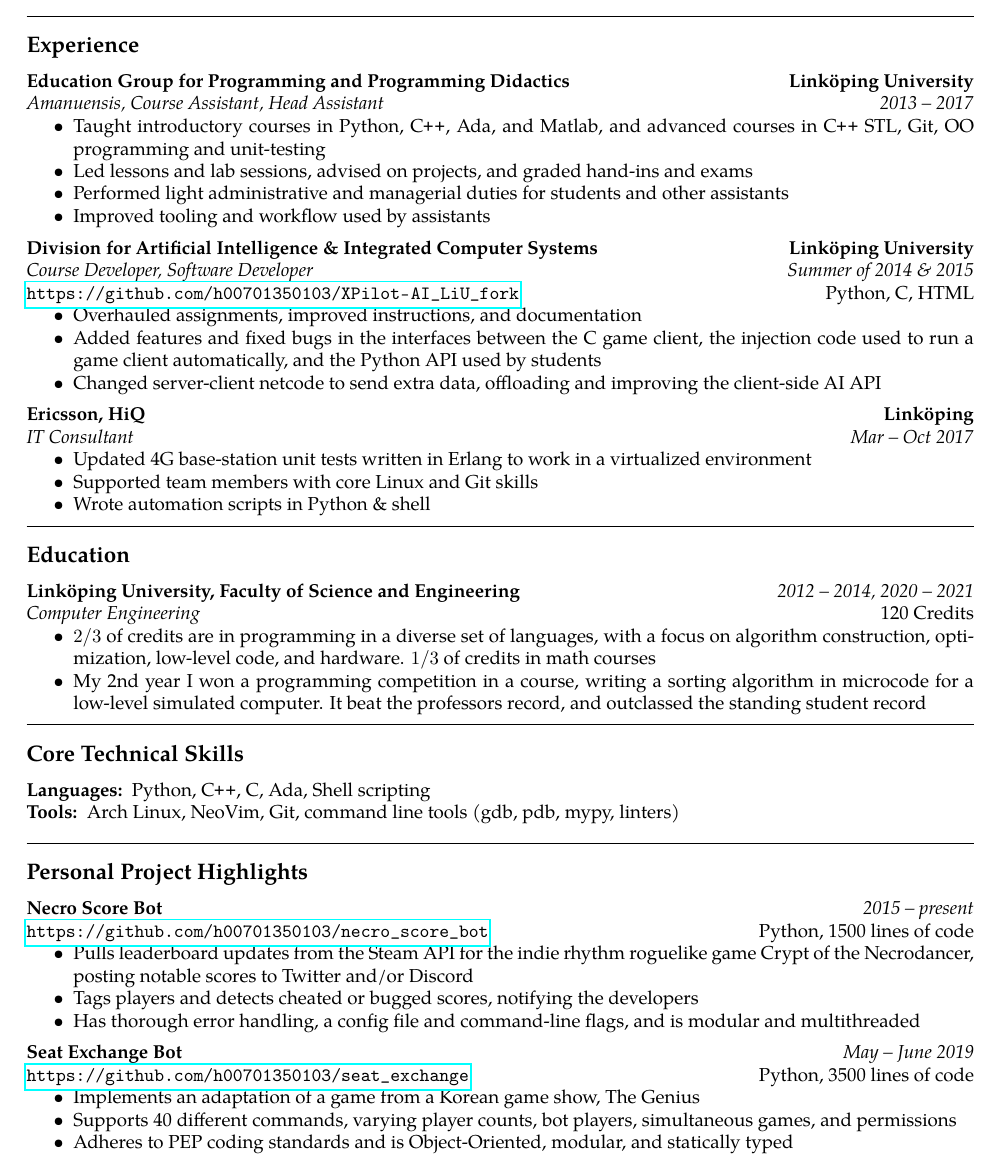
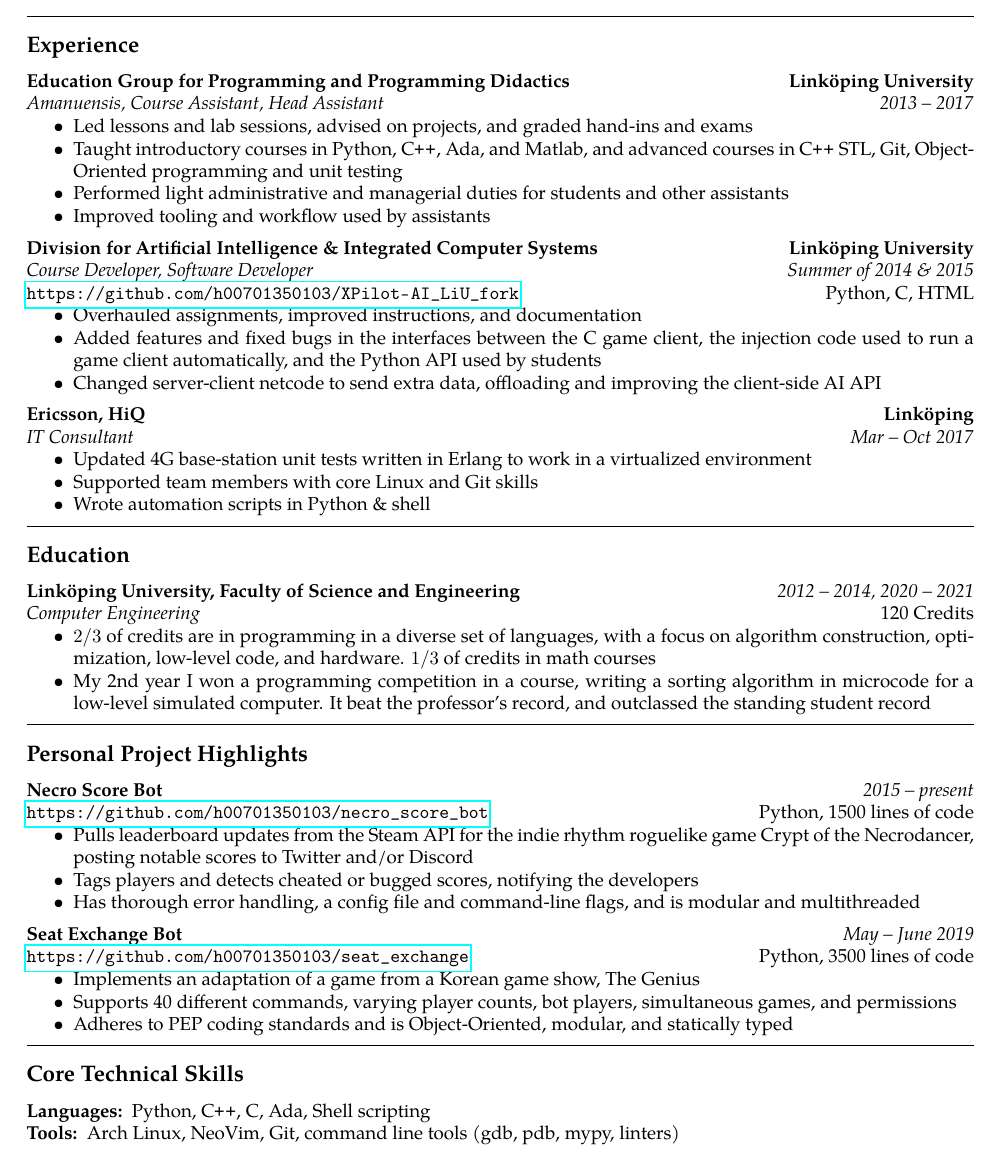
Before and after one commit to jakkdl/resume, a LaTeX CV (john_litborn_resume.tex): part of the page, cut so that both start at the same text. Compiled offline with pdfLaTeX.

Commit message:
swapped first two bullets to get spacing around the right-hand text. Moved Core Skills to the end. Todo: rewrite education bit

```diff
--- a/john_litborn_resume.tex
+++ b/john_litborn_resume.tex
@@ -69,10 +69,11 @@ Didactics}}
 {\emph{Amanuensis, Course Assistant, Head Assistant}}
 {\emph{2013 -- 2017}}
 \begin{itemize}[noitemsep, topsep=0pt]
-    \item Taught introductory courses in Python, \CPP, Ada, and Matlab, and
-        advanced courses in \CPP \ STL, Git, OO programming and unit-testing
     \item Led lessons and lab sessions, advised on projects, and graded
         hand-ins and exams
+    \item Taught introductory courses in Python, \CPP, Ada, and Matlab, and
+        advanced courses in \CPP \ STL, Git, Object-Oriented programming and
+        unit testing
     \item Performed light administrative and managerial duties for students
         and other assistants
     \item Improved tooling and workflow used by assistants
@@ -139,33 +144,10 @@ Didactics}}
     \item My 2nd year I won a programming competition in a course,
         writing a sorting algorithm in microcode for
         a low-level simulated computer. It beat the
-        professors record, and outclassed the standing student record
+        professor's record, and outclassed the standing student record
 \end{itemize}
 \vspace{0.5em}
 
-
-
-\hrule
-\vspace{-0.4em}
-\subsection*{Core Technical Skills}
-
-\begin{indentsection}{\parindent}
-\hyphenpenalty=1000
-\begin{description*}
-    \item[Languages:]
-        Python, \CPP, C, Ada, Shell scripting
-    \item[Tools:]
-        Arch Linux, NeoVim, Git, command line tools (gdb, pdb, mypy, linters)
-    %\item[Secondary languages:]
-    %    Java VHDL, Prolog, Assembly, GNU MathProg, JavaScript, HTML, Basic
-\end{description*}
-\end{indentsection}
-%Meriter
-%hösten 2016		Deltagare i SVT’s Genikampen, intervju
-%okt 2016		1.90 poäng på högskoleprovet
-%mars 2013		41/45 rätt på Mensa IQ test, 135+ IQ (99:e percentilen)
-%mars 2012		2.00 poäng på högskoleprovet
-%september 2012	Tilldelad Ljungbergsstipendiet på 20.000kr
 
 \hrule
 \vspace{-0.4em}
@@ -208,4 +190,28 @@ Didactics}}
 \end{itemize}
 
 
+
+\vspace{0.5em}
+\hrule
+\vspace{-0.4em}
+\subsection*{Core Technical Skills}
+
+\begin{indentsection}{\parindent}
+\hyphenpenalty=1000
+\begin{description*}
+    \item[Languages:]
+        Python, \CPP, C, Ada, Shell scripting
+    \item[Tools:]
+        Arch Linux, NeoVim, Git, command line tools (gdb, pdb, mypy, linters)
+    %\item[Secondary languages:]
+    %    Java VHDL, Prolog, Assembly, GNU MathProg, JavaScript, HTML, Basic
+\end{description*}
+\end{indentsection}
+%Meriter
+%hösten 2016		Deltagare i SVT’s Genikampen, intervju
+%okt 2016		1.90 poäng på högskoleprovet
+%mars 2013		41/45 rätt på Mensa IQ test, 135+ IQ (99:e percentilen)
+%mars 2012		2.00 poäng på högskoleprovet
+%september 2012	Tilldelad Ljungbergsstipendiet på 20.000kr
+
 \end{document}
```
Also changed, not shown: john_litborn_resume.pdf, john_litborn_resume.tex (4 more changed lines).
